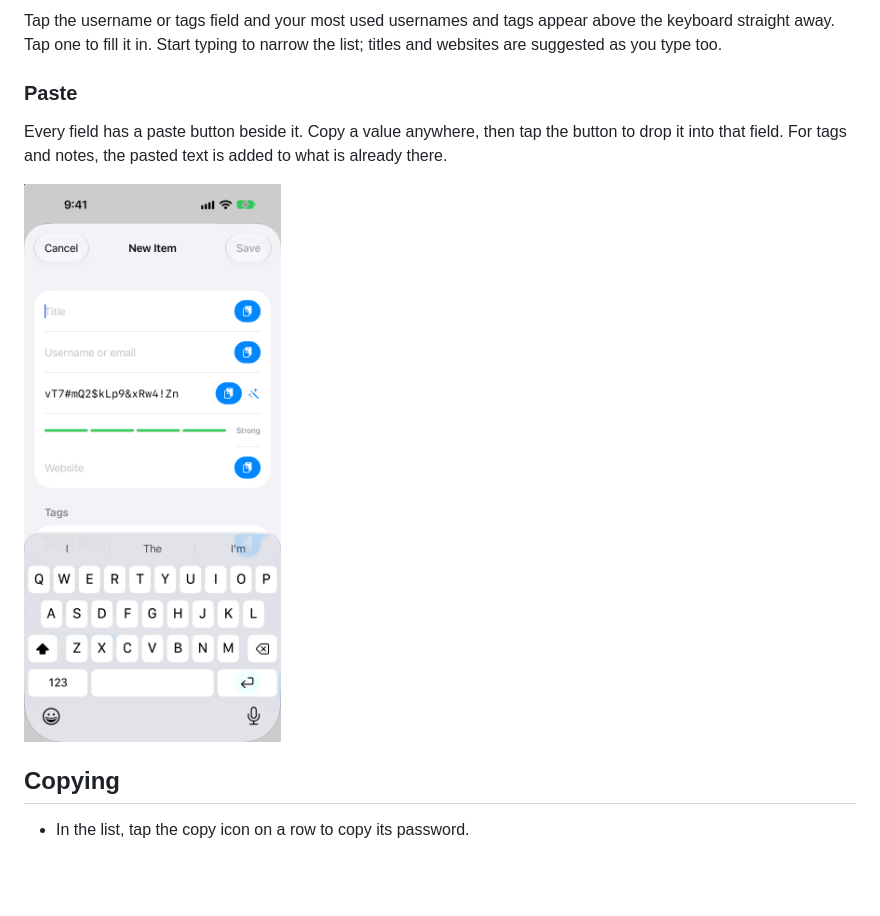
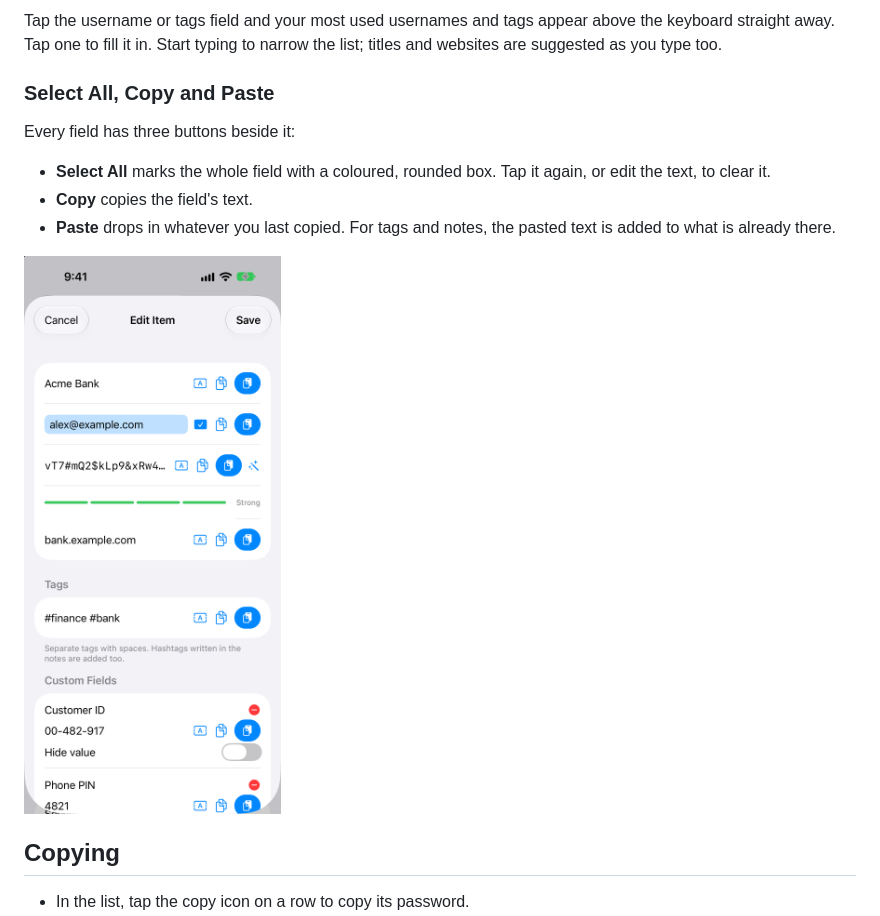
Before and after one commit to giridharmb/ApplePasswordManager-Docs, a Markdown page: docs/user-guide.md, the part around the change. Drawn GitHub-style; pictures changed too: screenshots/iphone-field-tools.png (added), screenshots/iphone-new-item-paste.png (deleted); blank space fills up the shorter version.

```diff
--- a/docs/user-guide.md
+++ b/docs/user-guide.md
@@ -17,11 +17,15 @@ The app opens locked. Unlock with Face ID, Touch ID, or your device passcode. It
 
 Tap the username or tags field and your most used usernames and tags appear above the keyboard straight away. Tap one to fill it in. Start typing to narrow the list; titles and websites are suggested as you type too.
 
-### Paste
+### Select All, Copy and Paste
 
-Every field has a paste button beside it. Copy a value anywhere, then tap the button to drop it into that field. For tags and notes, the pasted text is added to what is already there.
+Every field has three buttons beside it:
 
-<img src="../screenshots/iphone-new-item-paste.png" width="260" alt="New item screen with a paste button beside each field">
+- **Select All** marks the whole field with a coloured, rounded box. Tap it again, or edit the text, to clear it.
+- **Copy** copies the field's text.
+- **Paste** drops in whatever you last copied. For tags and notes, the pasted text is added to what is already there.
+
+<img src="../screenshots/iphone-field-tools.png" width="260" alt="Edit screen with the username selected and Select All, Copy and Paste buttons beside each field">
 
 ## Copying
 
```
Also changed, not shown: README.md (+1 -1 lines).
